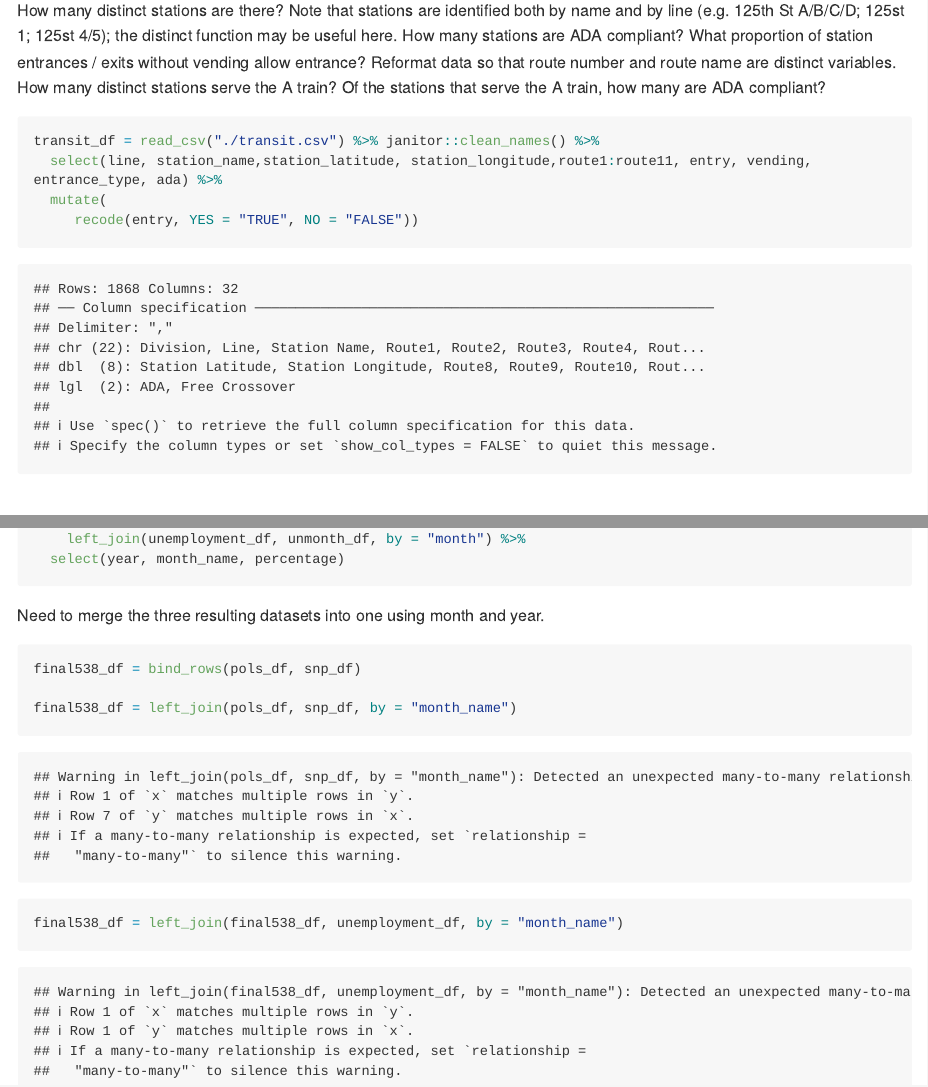
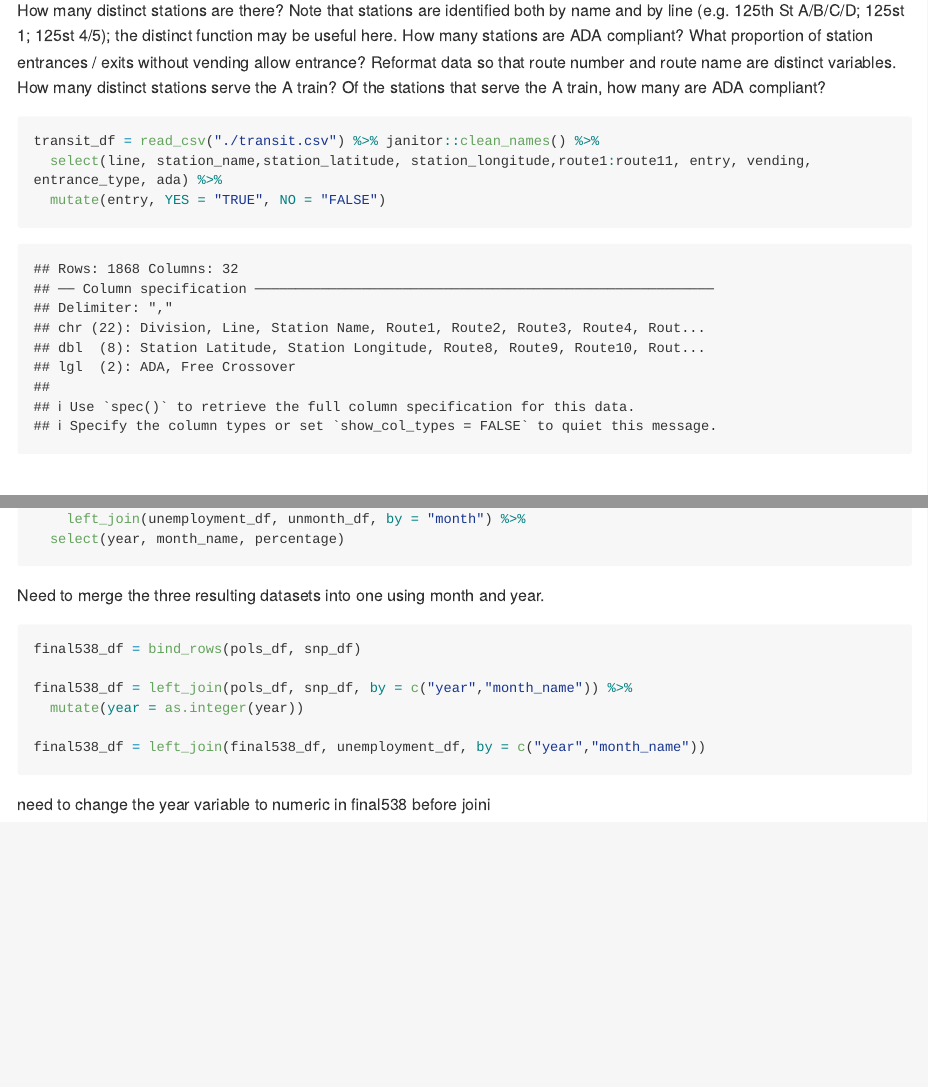
Before and after one commit to rkmclin/p8105_HW2_rkm2147, an R Markdown document (p8105_HW2_rkm2147.Rmd): the page in a window 1100 px wide, from 1940 px down, and a second part further down, joined at a grey line. Rendered offline with R 4.5, knitr and Pandoc, with nearby package versions; long lines of code are wrapped; column names are cleaned by a stand-in for the janitor package.

Commit message:
changed the class of the year variable to merge the two

````diff
--- a/p8105_HW2_rkm2147.Rmd
+++ b/p8105_HW2_rkm2147.Rmd
@@ -92,8 +92,7 @@ Reformat data so that route number and route name are distinct variables. How ma
 ```{r}
 transit_df = read_csv("./transit.csv") %>% janitor::clean_names() %>%
   select(line, station_name,station_latitude, station_longitude,route1:route11, entry, vending,       entrance_type, ada) %>%
-  mutate(
-     recode(entry, YES = "TRUE", NO = "FALSE"))
+  mutate(entry, YES = "TRUE", NO = "FALSE")
 
 
 
@@ -177,9 +176,11 @@ Need to merge the three resulting datasets into one using month and year.
 
 final538_df = bind_rows(pols_df, snp_df)
 
-final538_df = left_join(pols_df, snp_df, by = "month_name")
+final538_df = left_join(pols_df, snp_df, by = c("year","month_name")) %>%
+  mutate(year = as.integer(year))
 
-final538_df = left_join(final538_df, unemployment_df, by = "month_name")
+final538_df = left_join(final538_df, unemployment_df, by = c("year","month_name"))
 
 
 ```
+need to change the year variable to numeric in final538 before joini
````
Also changed, not shown: p8105_HW2_rkm2147.md.
